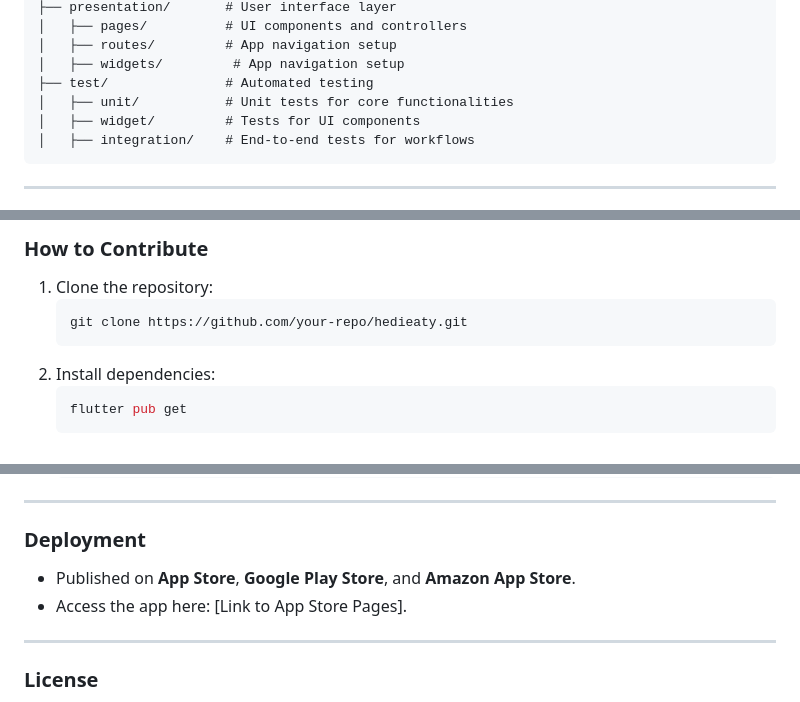
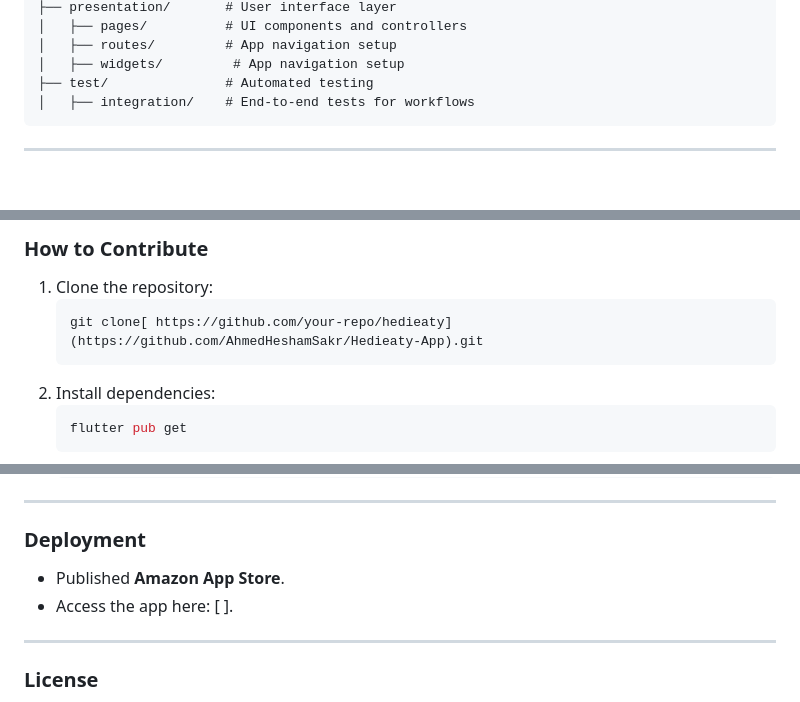
Before and after one commit to AhmedHeshamSakr/Hedieaty-App, a Markdown page: README.md, 3 parts joined by grey strips. Drawn GitHub-style; blank space fills up the shorter version.

````diff
--- a/README.md
+++ b/README.md
@@ -38,8 +38,6 @@ The app follows **Clean Architecture**, ensuring modularity, scalability, and ma
 │   ├── routes/         # App navigation setup
 │   ├── widgets/         # App navigation setup
 ├── test/               # Automated testing
-│   ├── unit/           # Unit tests for core functionalities
-│   ├── widget/         # Tests for UI components
 │   ├── integration/    # End-to-end tests for workflows
 ```
 
@@ -98,7 +96,7 @@ The app follows **Clean Architecture**, ensuring modularity, scalability, and ma
 ### **How to Contribute**
 1. Clone the repository:
    ```bash
-   git clone https://github.com/your-repo/hedieaty.git
+   git clone[ https://github.com/your-repo/hedieaty](https://github.com/AhmedHeshamSakr/Hedieaty-App).git
    ```
 2. Install dependencies:
    ```bash
@@ -116,8 +114,8 @@ The app follows **Clean Architecture**, ensuring modularity, scalability, and ma
 ---
 
 ### **Deployment**
-- Published on **App Store**, **Google Play Store**, and **Amazon App Store**.
-- Access the app here: [Link to App Store Pages].
+- Published **Amazon App Store**.
+- Access the app here: [   ].
 
 ---
 
````
